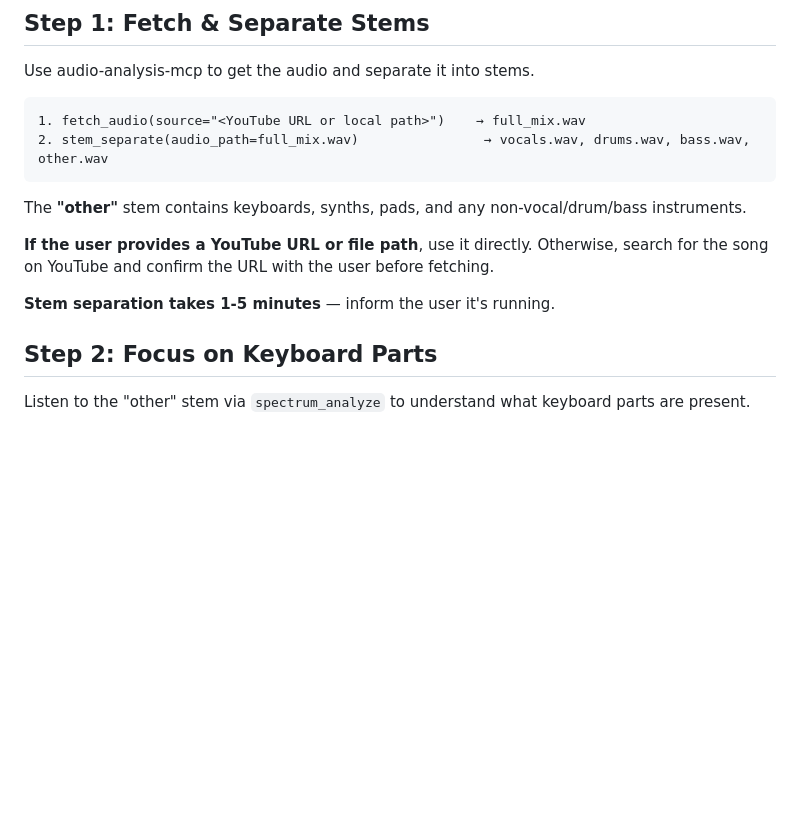
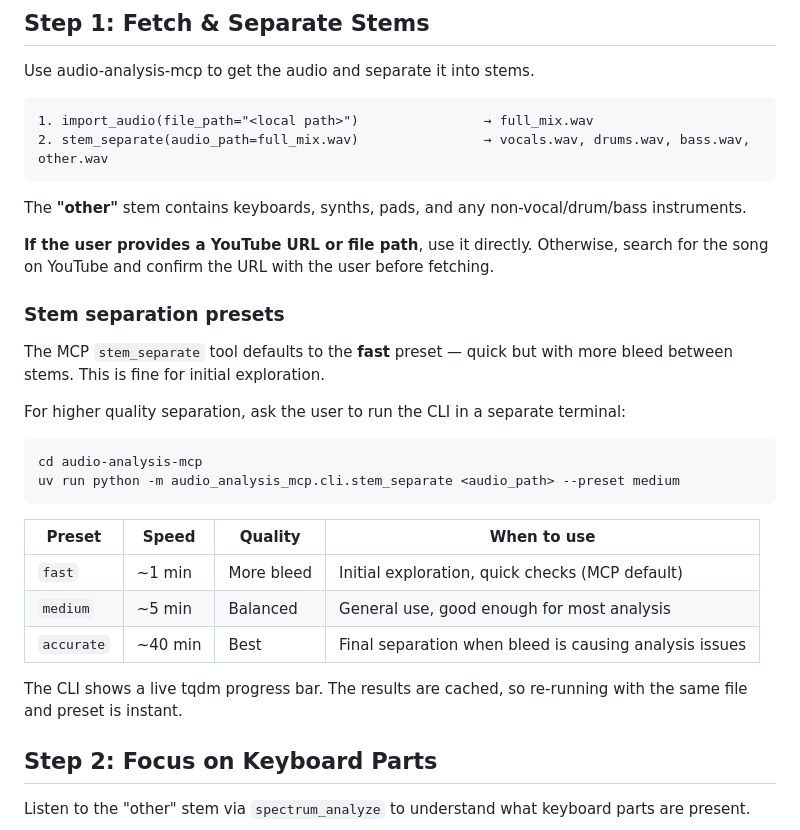
Before and after one commit to uribrecher/sound-recreation-agent, a Markdown page: prompts/recreate-sound.md, the part around the change. Rendered like a GitHub page; blank space fills up the shorter version.

Commit message:
docs: update recreate-sound prompt with stem separation presets (#7)
Add preset table (fast/medium/accurate), CLI usage for higher quality,
and update import_audio call signature.

Co-authored-by: Claude Opus 4.6 (1M context) <noreply@anthropic.com>

````diff
--- a/prompts/recreate-sound.md
+++ b/prompts/recreate-sound.md
@@ -74,7 +74,7 @@ digraph recreate_sound {
 Use audio-analysis-mcp to get the audio and separate it into stems.
 
 ```
-1. fetch_audio(source="<YouTube URL or local path>")    → full_mix.wav
+1. import_audio(file_path="<local path>")                → full_mix.wav
 2. stem_separate(audio_path=full_mix.wav)                → vocals.wav, drums.wav, bass.wav, other.wav
 ```
 
@@ -82,7 +82,24 @@ The **"other"** stem contains keyboards, synths, pads, and any non-vocal/drum/ba
 
 **If the user provides a YouTube URL or file path**, use it directly. Otherwise, search for the song on YouTube and confirm the URL with the user before fetching.
 
-**Stem separation takes 1-5 minutes** — inform the user it's running.
+### Stem separation presets
+
+The MCP `stem_separate` tool defaults to the **fast** preset — quick but with more bleed between stems. This is fine for initial exploration.
+
+For higher quality separation, ask the user to run the CLI in a separate terminal:
+
+```bash
+cd audio-analysis-mcp
+uv run python -m audio_analysis_mcp.cli.stem_separate <audio_path> --preset medium
+```
+
+| Preset | Speed | Quality | When to use |
+|--------|-------|---------|-------------|
+| `fast` | ~1 min | More bleed | Initial exploration, quick checks (MCP default) |
+| `medium` | ~5 min | Balanced | General use, good enough for most analysis |
+| `accurate` | ~40 min | Best | Final separation when bleed is causing analysis issues |
+
+The CLI shows a live tqdm progress bar. The results are cached, so re-running with the same file and preset is instant.
 
 ## Step 2: Focus on Keyboard Parts
 
````
